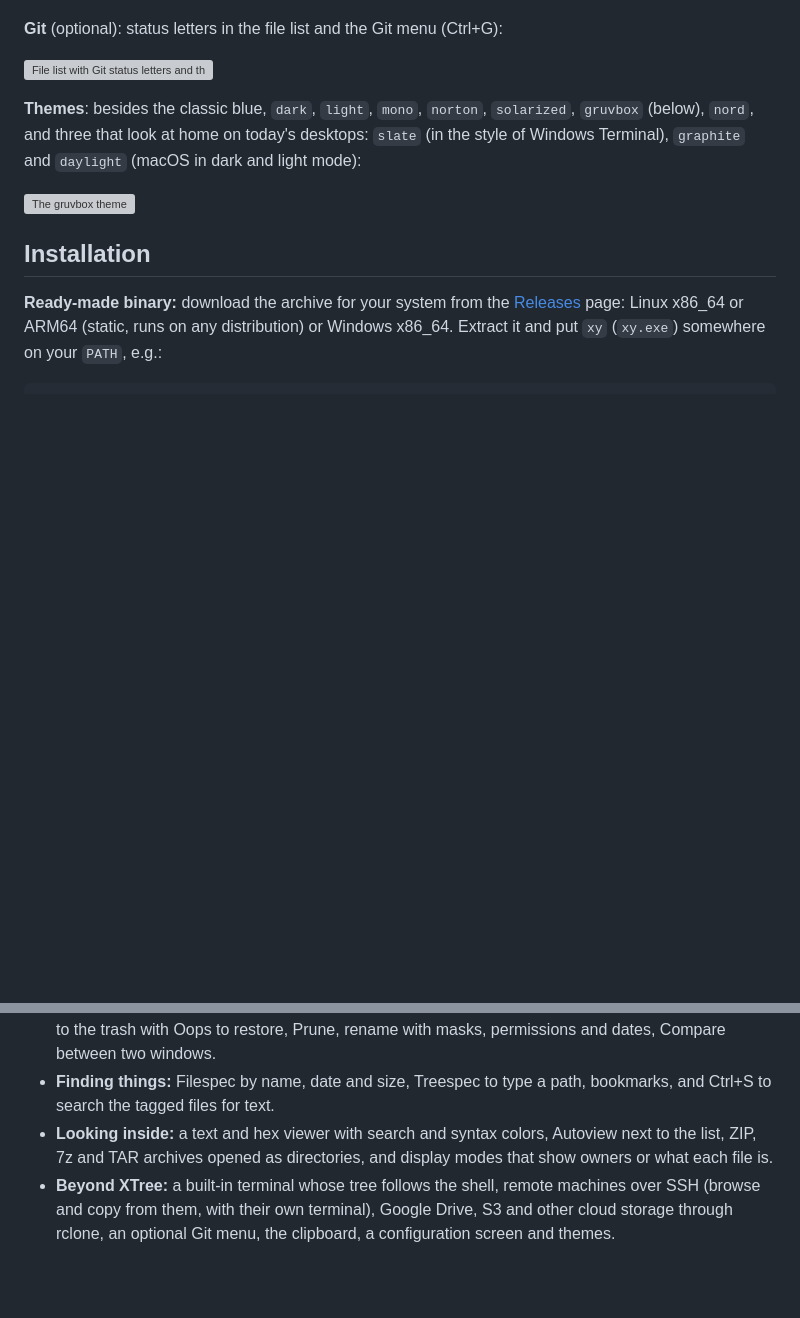
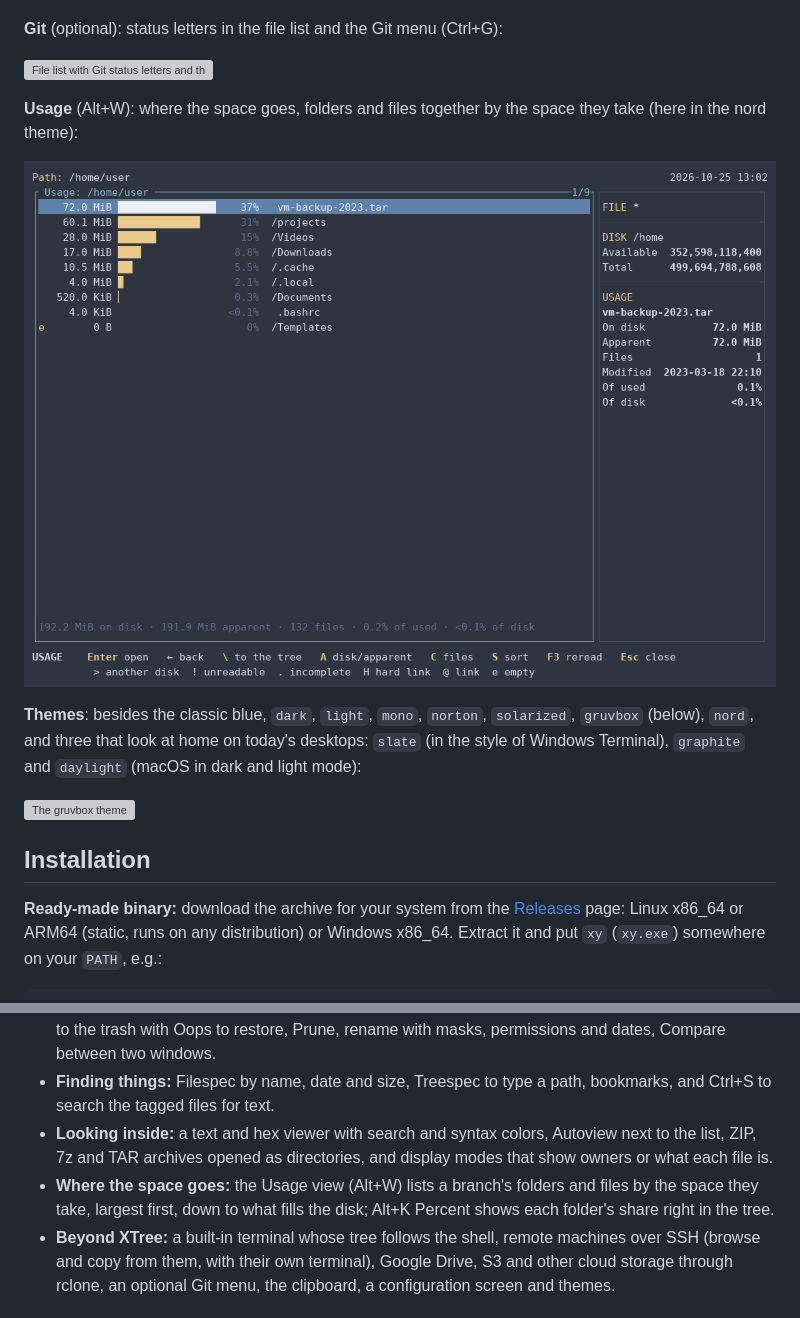
Before and after one commit to andrelnfernandes/xt, a Markdown page: README.md, 2 parts joined by grey strips. Drawn GitHub-style; pictures changed too: docs/screenshots/usage-nord.png (added); blank space fills up the shorter version; grey boxes are pictures that could not be loaded.

```diff
--- a/README.md
+++ b/README.md
@@ -61,6 +61,11 @@ Alt+O types the tagged files at the prompt:
 **Git** (optional): status letters in the file list and the Git menu (Ctrl+G):
 
 ![File list with Git status letters and the GIT menu in the footer](docs/screenshots/git-menu.png)
+
+**Usage** (Alt+W): where the space goes, folders and files together by the
+space they take (here in the nord theme):
+
+![The Usage view of a home folder: an old backup file at the top, then the projects, videos and downloads folders](docs/screenshots/usage-nord.png)
 
 **Themes**: besides the classic blue, `dark`, `light`, `mono`, `norton`,
 `solarized`, `gruvbox` (below), `nord`, and three that look at home on today's
@@ -136,6 +141,9 @@ mkdir -p ~/.local/share/man/man1 && xy --man > ~/.local/share/man/man1/xy.1
 - **Looking inside:** a text and hex viewer with search and syntax colors,
   Autoview next to the list, ZIP, 7z and TAR archives opened as directories,
   and display modes that show owners or what each file is.
+- **Where the space goes:** the Usage view (Alt+W) lists a branch's folders
+  and files by the space they take, largest first, down to what fills the
+  disk; Alt+K Percent shows each folder's share right in the tree.
 - **Beyond XTree:** a built-in terminal whose tree follows the shell, remote
   machines over SSH (browse and copy from them, with their own terminal),
   Google Drive, S3 and other cloud storage through rclone, an optional Git
```
Also changed, not shown: README.pt-BR.md (+9 -0 lines), 5 other files.
